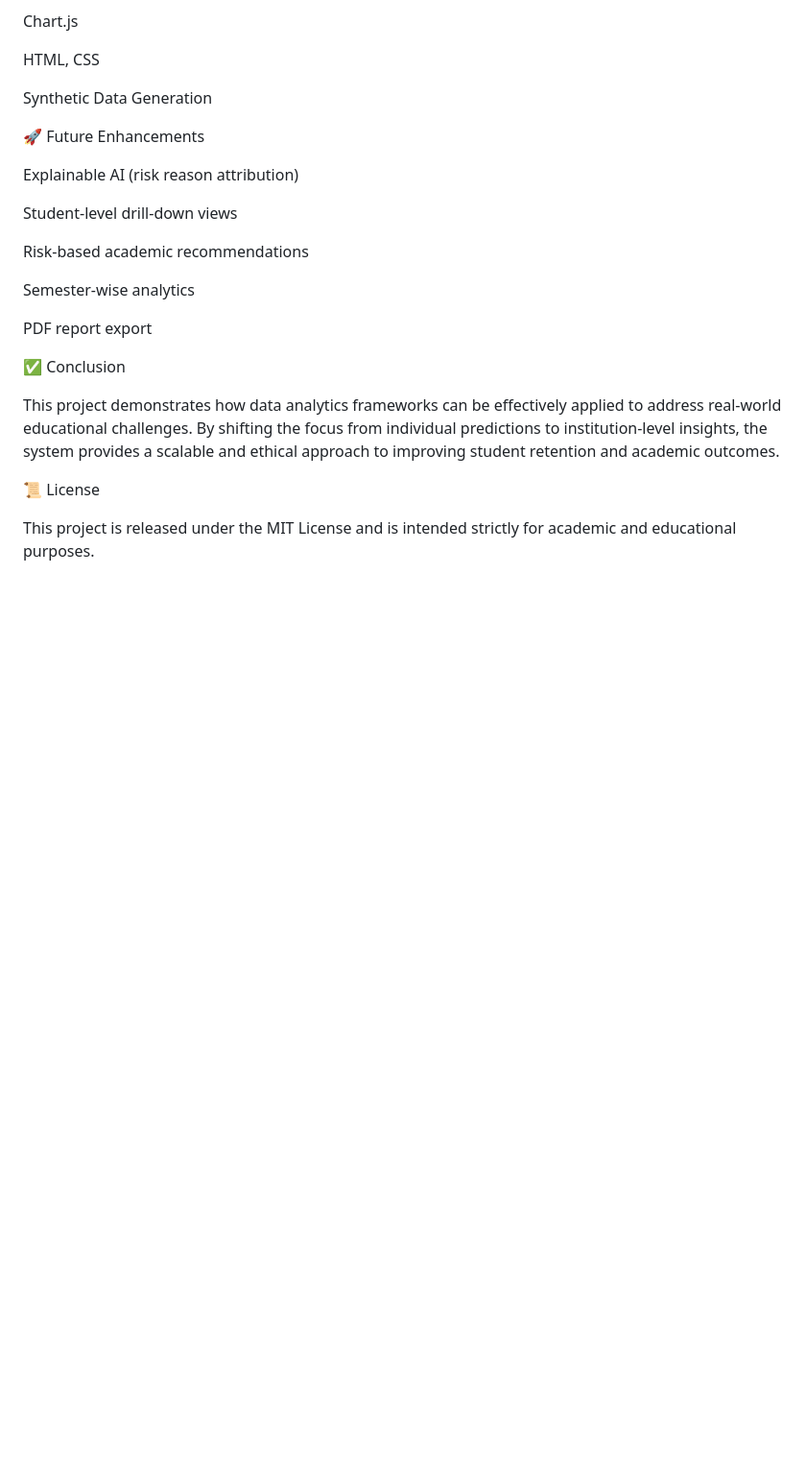
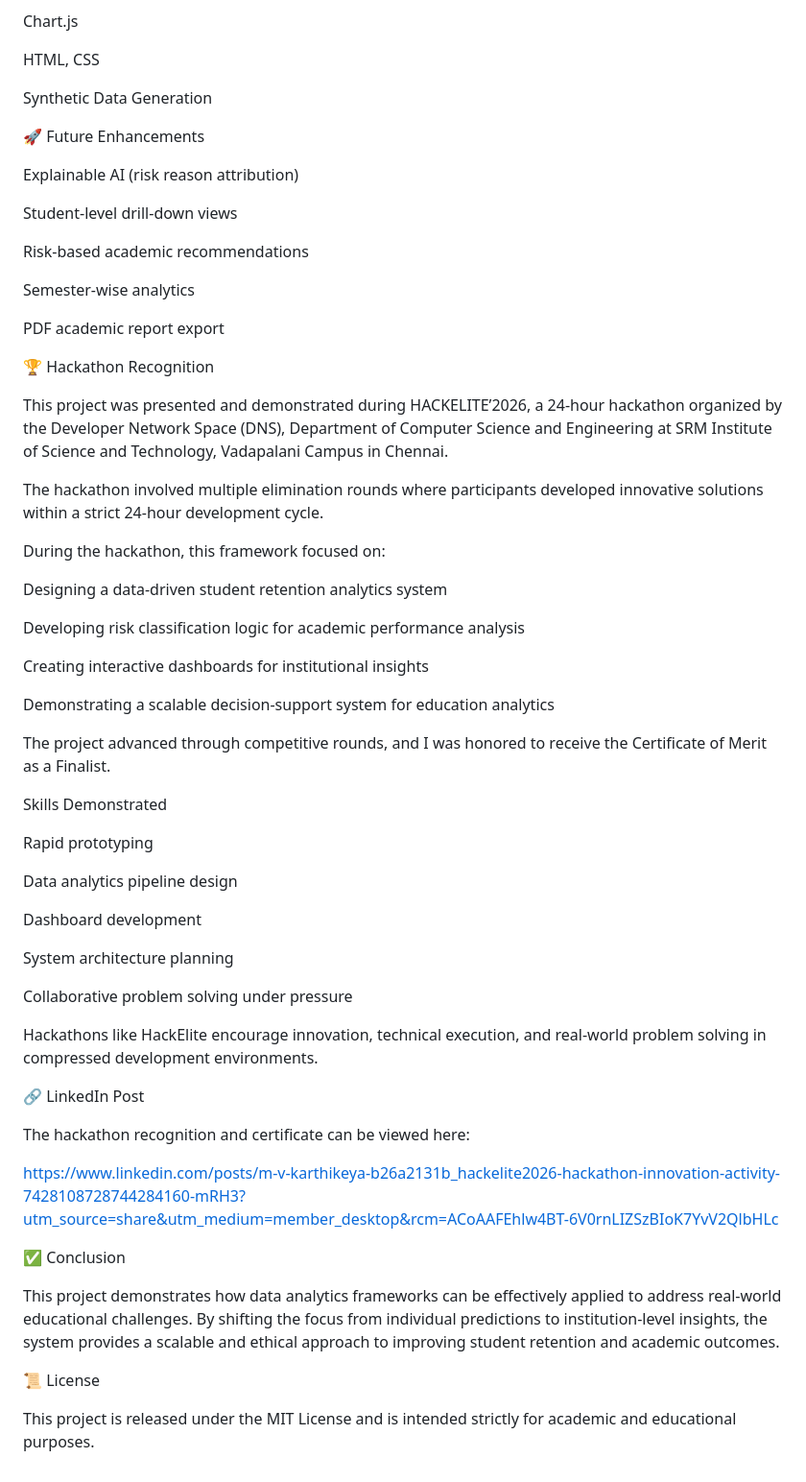
Before and after one commit to Mvkarthikeya07/A-Data-Driven-Framework-for-Student-Retention-and-Academic-Risk-Analytics, a Markdown page: README.md, the part around one of its changes. Shown at 96% size. Drawn GitHub-style; blank space fills up the shorter version.

```diff
--- a/README.md
+++ b/README.md
@@ -219,7 +220,45 @@ Risk-based academic recommendations
 
 Semester-wise analytics
 
-PDF report export
+PDF academic report export
+
+🏆 Hackathon Recognition
+
+This project was presented and demonstrated during HACKELITE’2026, a 24-hour hackathon organized by the Developer Network Space (DNS), Department of Computer Science and Engineering at SRM Institute of Science and Technology, Vadapalani Campus in Chennai.
+
+The hackathon involved multiple elimination rounds where participants developed innovative solutions within a strict 24-hour development cycle.
+
+During the hackathon, this framework focused on:
+
+Designing a data-driven student retention analytics system
+
+Developing risk classification logic for academic performance analysis
+
+Creating interactive dashboards for institutional insights
+
+Demonstrating a scalable decision-support system for education analytics
+
+The project advanced through competitive rounds, and I was honored to receive the Certificate of Merit as a Finalist.
+
+Skills Demonstrated
+
+Rapid prototyping
+
+Data analytics pipeline design
+
+Dashboard development
+
+System architecture planning
+
+Collaborative problem solving under pressure
+
+Hackathons like HackElite encourage innovation, technical execution, and real-world problem solving in compressed development environments.
+
+🔗 LinkedIn Post
+
+The hackathon recognition and certificate can be viewed here:
+
+https://www.linkedin.com/posts/m-v-karthikeya-b26a2131b_hackelite2026-hackathon-innovation-activity-7428108728744284160-mRH3?utm_source=share&utm_medium=member_desktop&rcm=ACoAAFEhlw4BT-6V0rnLIZSzBIoK7YvV2QlbHLc
 
 ✅ Conclusion
 
```
Also changed, not shown: other parts of README.md (+1 -0 lines).
